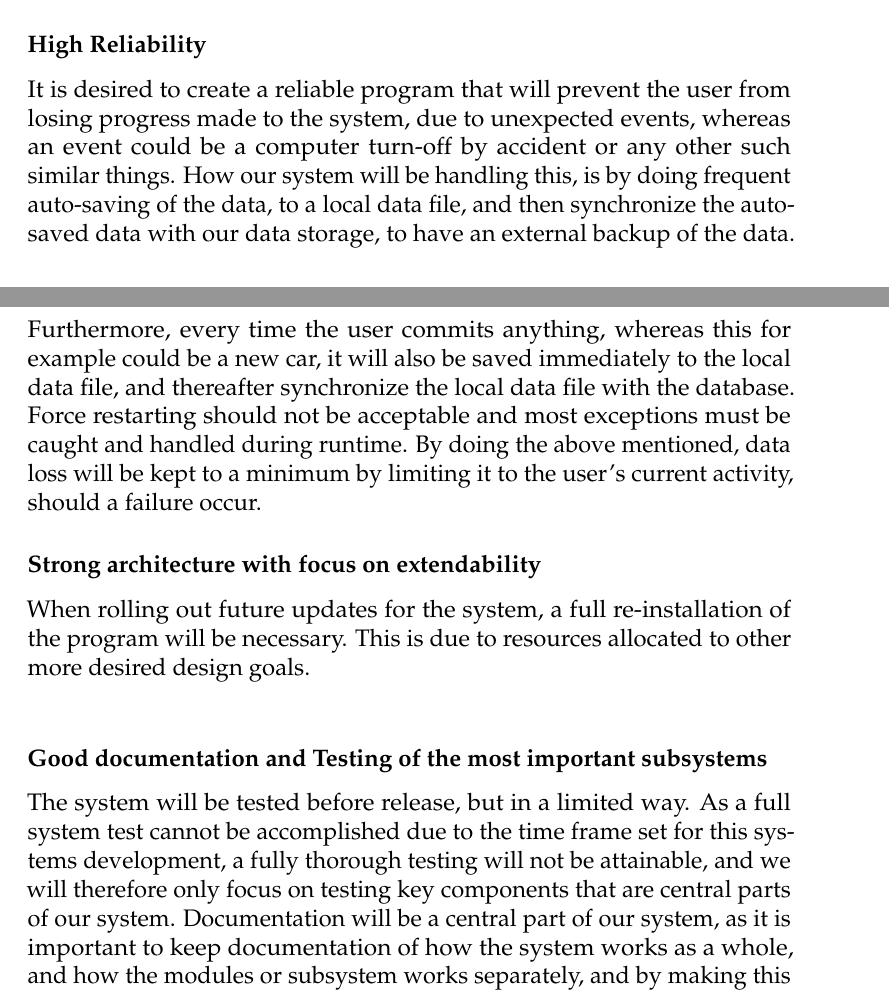
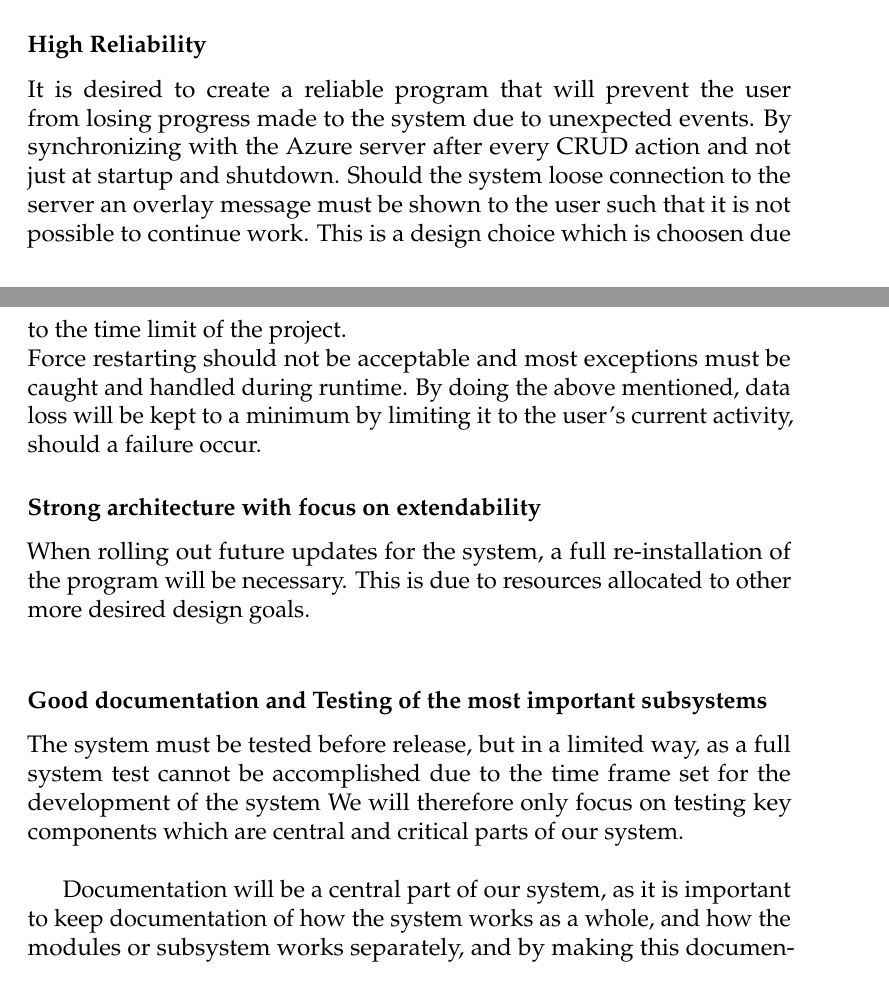
Before and after one commit to andersfischernielsen/DriveIT, a LaTeX book (documentation/tex/main.tex, which reads documentation/tex/SDD-Part/SDD-ProposedArchitecture-DesignGoals.tex): two parts of pages 31 and 32 of 48, joined at a grey line, cut so that both start at the same text. Compiled offline with pdfLaTeX; an older LaTeX class or package is replaced by its successor.

Commit message:
Fixed the design goals

```diff
--- a/documentation/tex/SDD-Part/SDD-ProposedArchitecture-DesignGoals.tex
+++ b/documentation/tex/SDD-Part/SDD-ProposedArchitecture-DesignGoals.tex
@@ -6,16 +6,16 @@ The goal with the usability of the \texttt{DriveIT Windows client} is to give em
 The goal with the usability of the \texttt{DriveIT Web client}, is to have a website which is simple and provide the user with only a few actions. This will decrease the possibility of confusion and therefore hopefully keep the users on the site. Gestalt laws should be used in the making the GUI such that it is easy for the user to see which functions maps together.
 
 \subsubsection{High Reliability}
-It is desired to create a reliable program that will prevent the user from losing progress made to the system, due to unexpected events, whereas an event could be a computer turn-off by accident or any other such similar things. How our system will be handling this, is by doing frequent auto-saving of the data, to a local data file, and then synchronize the auto-saved data with our data storage, to have an external backup of the data. Furthermore, every time the user commits anything, whereas this for example could be a new car, it will also be saved immediately to the local data file, and thereafter synchronize the local data file with the database. Force restarting should not be acceptable and most exceptions must be caught and handled during runtime. By doing the above mentioned, data loss will be kept to a minimum by limiting it to the user's current activity, should a failure occur.
-%todo remove stuff about local file.
+It is desired to create a reliable program that will prevent the user from losing progress made to the system due to unexpected events. By synchronizing with the Azure server after every CRUD action and not just at startup and shutdown. Should the system loose connection to the server an overlay message must be shown to the user such that it is not possible to continue work. This is a design choice which is choosen due to the time limit of the project. \\
+Force restarting should not be acceptable and most exceptions must be caught and handled during runtime. By doing the above mentioned, data loss will be kept to a minimum by limiting it to the user's current activity, should a failure occur.
 
 \subsubsection{Strong architecture with focus on extendability}
 When rolling out future updates for the system, a full re-installation of the program will be necessary. This is due to resources allocated to other more desired design goals.\\
 
 \subsubsection{Good documentation and Testing of the most important subsystems}
-The system will be tested before release, but in a limited way. As a full system test cannot be accomplished due to the time frame set for this systems development, a fully thorough testing will not be attainable, and we will therefore only focus on testing key components that are central parts of our system.
+The system must be tested before release, but in a limited way, as a full system test cannot be accomplished due to the time frame set for the development of the system We will therefore only focus on testing key components which are central and critical parts of our system.\\
+
 Documentation will be a central part of our system, as it is important to keep documentation of how the system works as a whole, and how the modules or subsystem works separately, and by making this documentation, it will be easier to extend our system by developers that have no knowledge about the system\\
-% TODO ret igennem ser.
 
 \subsubsection{High portability}
 To make sure that the system is easy to extend and scale, it will be built around a Web REST API that makes it easy to communicate with the system. This allows us to easily make apps for other platforms for example mobile devices that supports and use the \texttt{DriveIT WEB API}.\\
```
